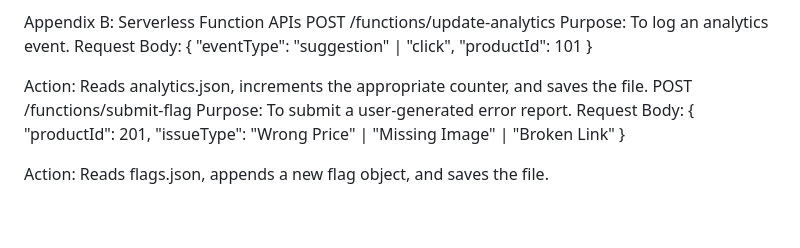
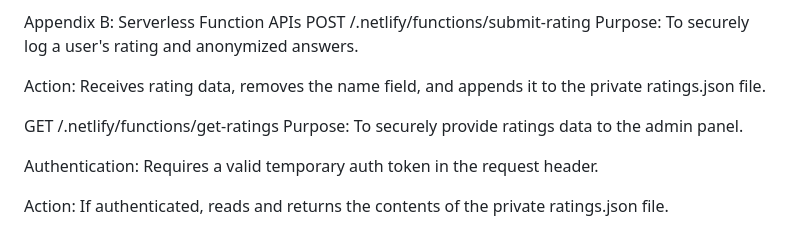
Before and after one commit to TomKonig/GaveGuiden, a Markdown page: readme.md, the part around one of its changes. GitHub-like rendering.

```diff
--- a/readme.md
+++ b/readme.md
@@ -191,23 +180,14 @@ flags.json
 ]
 
 Appendix B: Serverless Function APIs
-POST /functions/update-analytics
-Purpose: To log an analytics event.
-Request Body:
-{
-  "eventType": "suggestion" | "click",
-  "productId": 101
-}
+POST /.netlify/functions/submit-rating
+Purpose: To securely log a user's rating and anonymized answers.
 
+Action: Receives rating data, removes the name field, and appends it to the private ratings.json file.
 
-Action: Reads analytics.json, increments the appropriate counter, and saves the file.
-POST /functions/submit-flag
-Purpose: To submit a user-generated error report.
-Request Body:
-{
-  "productId": 201,
-  "issueType": "Wrong Price" | "Missing Image" | "Broken Link"
-}
+GET /.netlify/functions/get-ratings
+Purpose: To securely provide ratings data to the admin panel.
 
+Authentication: Requires a valid temporary auth token in the request header.
 
-Action: Reads flags.json, appends a new flag object, and saves the file.
+Action: If authenticated, reads and returns the contents of the private ratings.json file.
```
Also changed, not shown: other parts of readme.md (+128 -139 lines).
